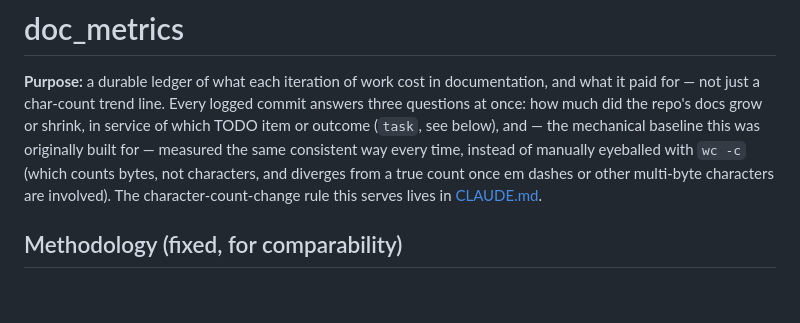
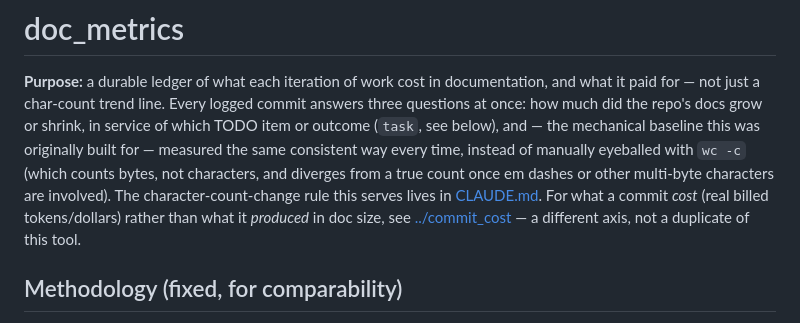
Before and after one commit to DaDrummerthe1st/differentiate-pictures-for-auto-sync, a Markdown page: tools/doc_metrics/README.md, the part around the change. Rendered like a GitHub page; blank space fills up the shorter version.

```diff
--- a/tools/doc_metrics/README.md
+++ b/tools/doc_metrics/README.md
@@ -9,7 +9,10 @@ built for — measured the same consistent way every time, instead of
 manually eyeballed with `wc -c` (which counts bytes, not characters, and
 diverges from a true count once em dashes or other multi-byte characters
 are involved). The character-count-change rule this serves lives in
-[CLAUDE.md](../../CLAUDE.md).
+[CLAUDE.md](../../CLAUDE.md). For what a commit *cost* (real billed
+tokens/dollars) rather than what it *produced* in doc size, see
+[../commit_cost](../commit_cost/README.md) — a different axis, not a
+duplicate of this tool.
 
 ## Methodology (fixed, for comparability)
 
```
Also changed, not shown: CHANGELOG.md (+14 -0 lines), CLAUDE.md (+7 -0 lines).
